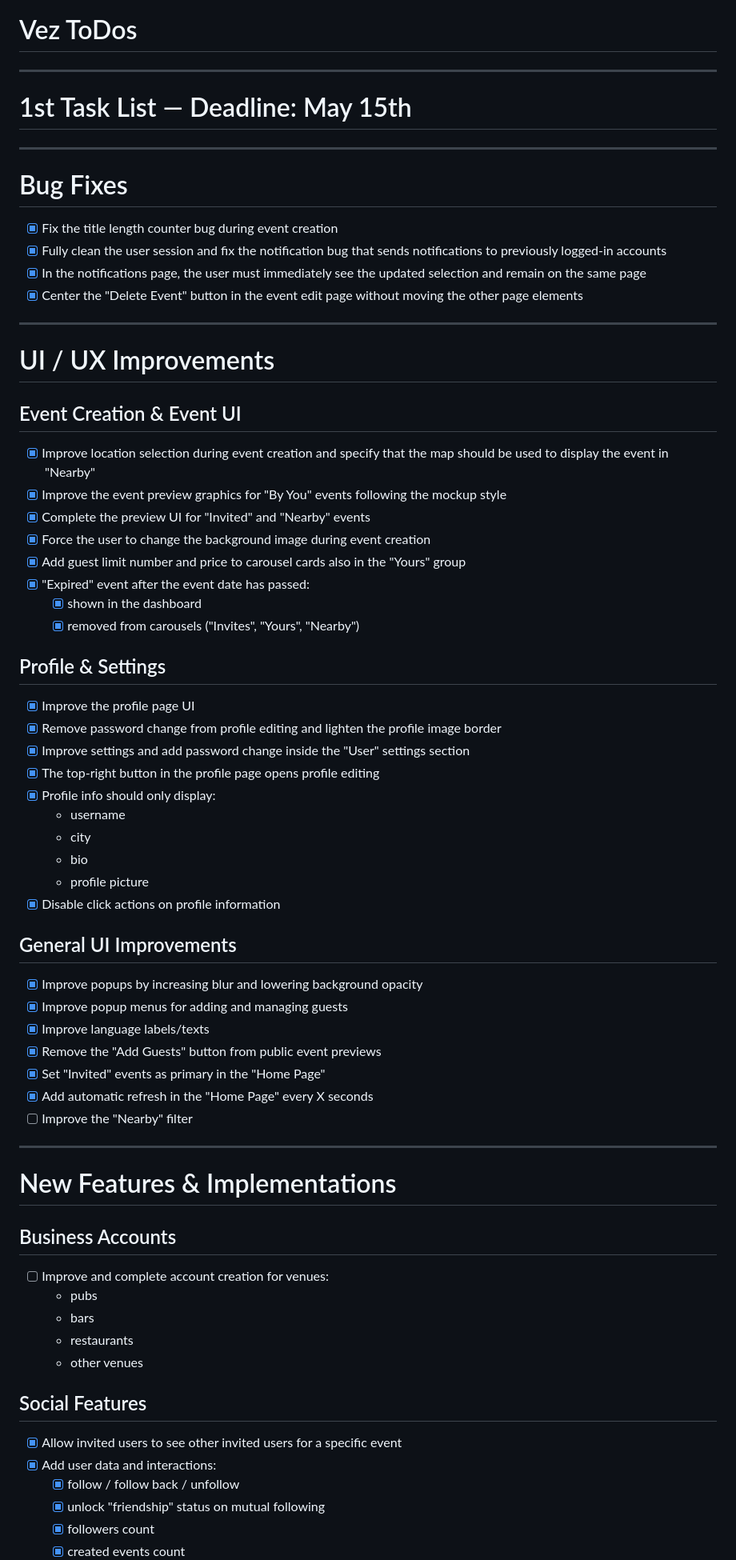
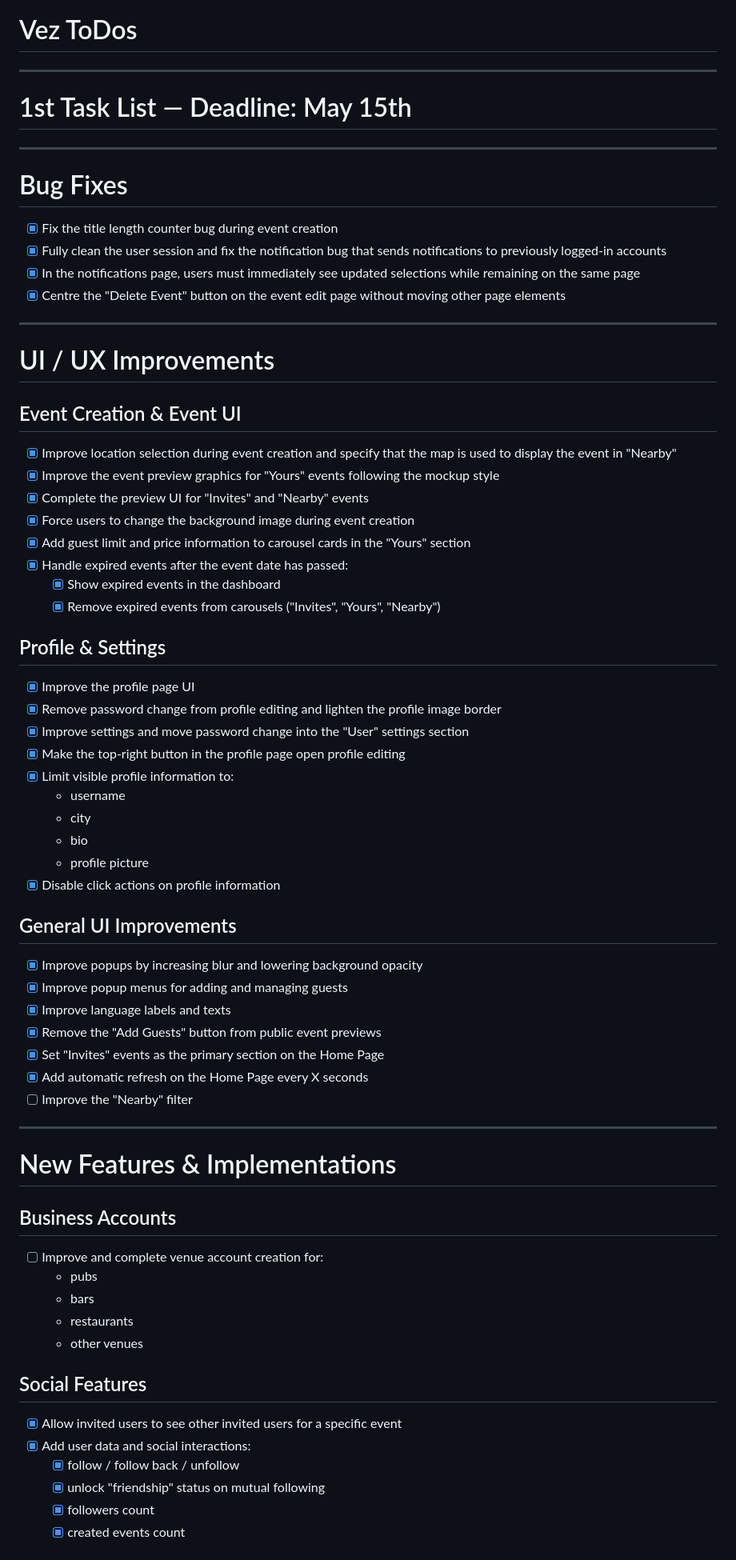
Before and after one commit to biso207/Vez, a Markdown page: Vez_ToDo_list_EN.md, the part around one of its changes. Shown at 80% size. Rendered like a GitHub page.

```diff
--- a/vez_task_list.md
+++ b/Vez_ToDo_list_EN.md
@@ -1,38 +1,37 @@
 # Vez ToDos
 
 ---
+
 # 1st Task List — Deadline: May 15th
+
 ---
 
 # Bug Fixes
-
 - [x] Fix the title length counter bug during event creation
 - [x] Fully clean the user session and fix the notification bug that sends notifications to previously logged-in accounts
-- [x] In the notifications page, the user must immediately see the updated selection and remain on the same page
-- [x] Center the "Delete Event" button in the event edit page without moving the other page elements
+- [x] In the notifications page, users must immediately see updated selections while remaining on the same page
+- [x] Centre the "Delete Event" button on the event edit page without moving other page elements
 
 ---
 
 # UI / UX Improvements
 
 ## Event Creation & Event UI
-
-- [x] Improve location selection during event creation and specify that the map should be used to display the event in "Nearby"
-- [x] Improve the event preview graphics for "By You" events following the mockup style
-- [x] Complete the preview UI for "Invited" and "Nearby" events
-- [x] Force the user to change the background image during event creation
-- [x] Add guest limit number and price to carousel cards also in the "Yours" group
-- [x] "Expired" event after the event date has passed:
-  - [x] shown in the dashboard
-  - [x] removed from carousels ("Invites", "Yours", "Nearby")
+- [x] Improve location selection during event creation and specify that the map is used to display the event in "Nearby"
+- [x] Improve the event preview graphics for "Yours" events following the mockup style
+- [x] Complete the preview UI for "Invites" and "Nearby" events
+- [x] Force users to change the background image during event creation
+- [x] Add guest limit and price information to carousel cards in the "Yours" section
+- [x] Handle expired events after the event date has passed:
+  - [x] Show expired events in the dashboard
+  - [x] Remove expired events from carousels ("Invites", "Yours", "Nearby")
 
 ## Profile & Settings
-
 - [x] Improve the profile page UI
 - [x] Remove password change from profile editing and lighten the profile image border
-- [x] Improve settings and add password change inside the "User" settings section
-- [x] The top-right button in the profile page opens profile editing
-- [x] Profile info should only display:
+- [x] Improve settings and move password change into the "User" settings section
+- [x] Make the top-right button in the profile page open profile editing
+- [x] Limit visible profile information to:
   - username
   - city
   - bio
@@ -40,13 +39,12 @@
 - [x] Disable click actions on profile information
 
 ## General UI Improvements
-
 - [x] Improve popups by increasing blur and lowering background opacity
 - [x] Improve popup menus for adding and managing guests
-- [x] Improve language labels/texts
+- [x] Improve language labels and texts
 - [x] Remove the "Add Guests" button from public event previews
-- [x] Set "Invited" events as primary in the "Home Page"
-- [x] Add automatic refresh in the "Home Page" every X seconds
+- [x] Set "Invites" events as the primary section on the Home Page
+- [x] Add automatic refresh on the Home Page every X seconds
 - [ ] Improve the "Nearby" filter
 
 ---
@@ -54,17 +52,15 @@
 # New Features & Implementations
 
 ## Business Accounts
-
-- [ ] Improve and complete account creation for venues:
+- [ ] Improve and complete venue account creation for:
   - pubs
   - bars
   - restaurants
   - other venues
 
 ## Social Features
-
 - [x] Allow invited users to see other invited users for a specific event
-- [x] Add user data and interactions:
+- [x] Add user data and social interactions:
   - [x] follow / follow back / unfollow
   - [x] unlock "friendship" status on mutual following
   - [x] followers count
```
Also changed, not shown: other parts of Vez_ToDo_list_EN.md (+39 -41 lines).
